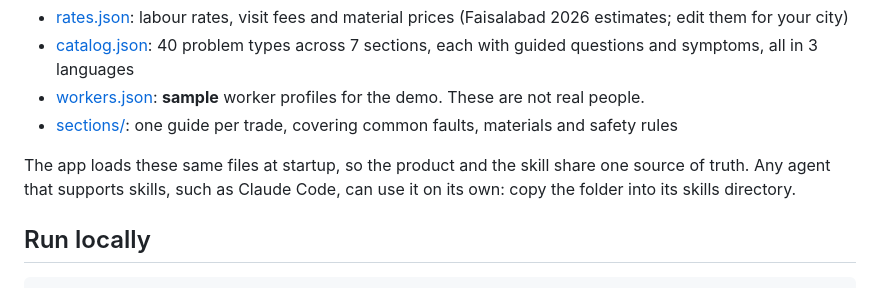
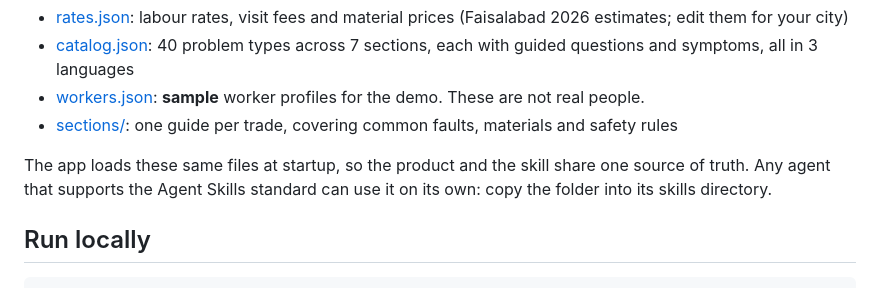
Before and after one commit to mkhalil9871-cmyk/rozgar, a Markdown page: README.md, the part around the change. GitHub-like rendering.

Commit message:
README: skill usage wording

```diff
--- a/README.md
+++ b/README.md
@@ -95,7 +95,7 @@ Only Gemma 4 models are used. No closed models.
 - [workers.json](skills/rozgar-repair-estimator/workers.json): **sample** worker profiles for the demo. These are not real people.
 - [sections/](skills/rozgar-repair-estimator/sections/): one guide per trade, covering common faults, materials and safety rules
 
-The app loads these same files at startup, so the product and the skill share one source of truth. Any agent that supports skills, such as Claude Code, can use it on its own: copy the folder into its skills directory.
+The app loads these same files at startup, so the product and the skill share one source of truth. Any agent that supports the Agent Skills standard can use it on its own: copy the folder into its skills directory.
 
 ## Run locally
 
```
